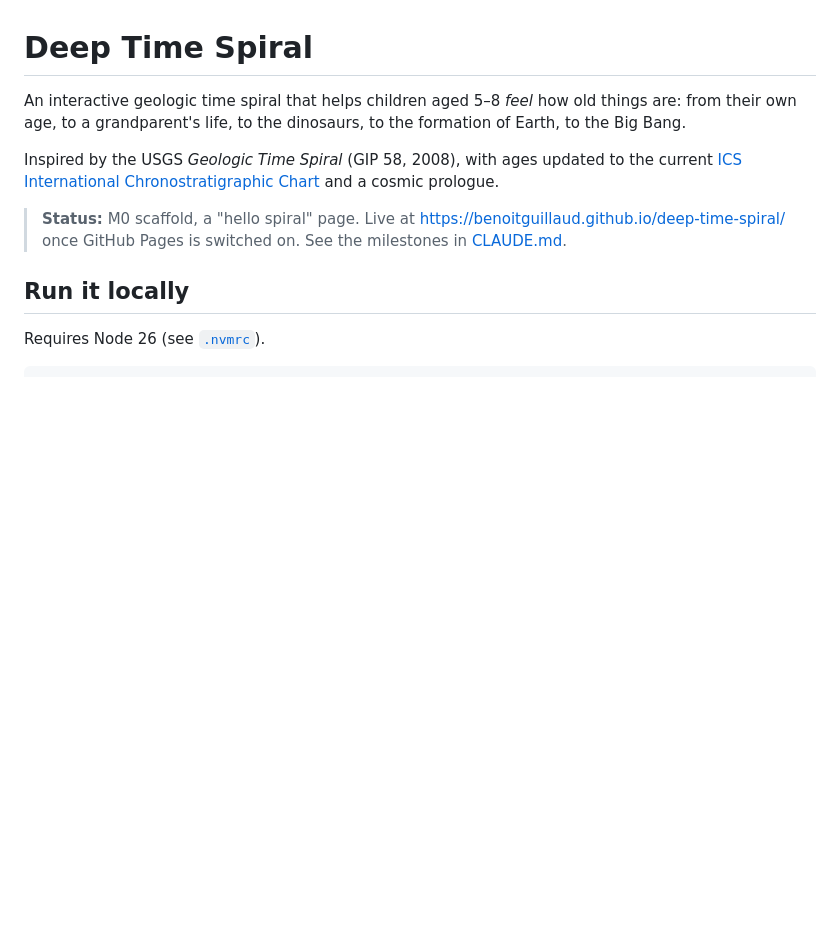
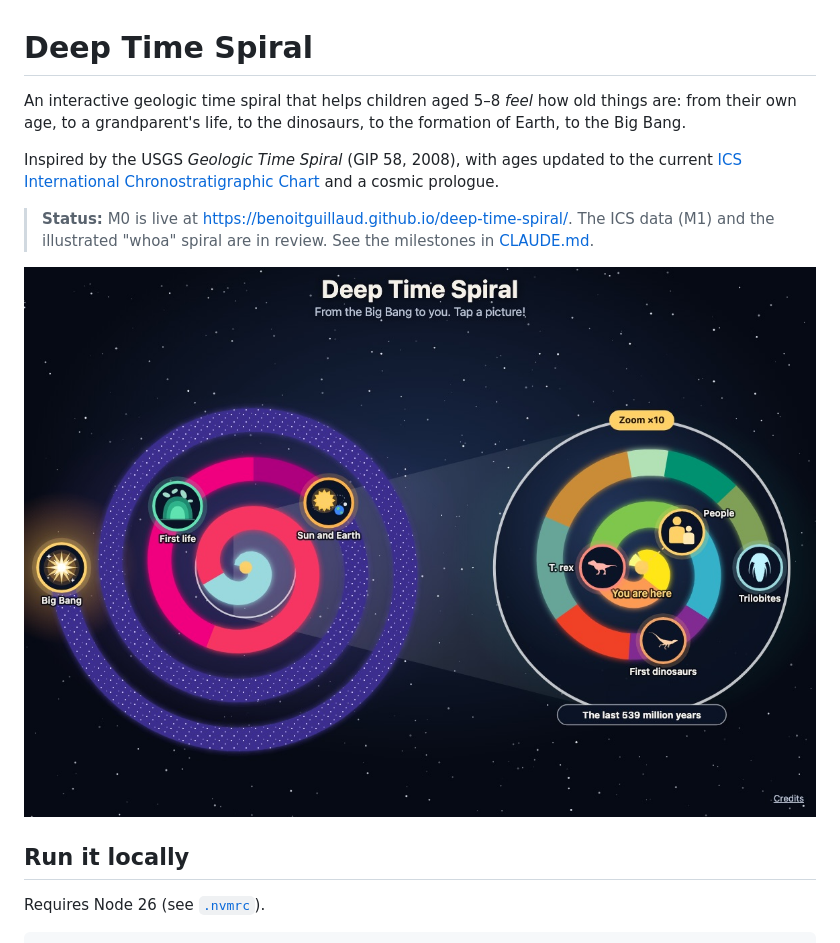
Before and after one commit to BenoitGuillaud/deep-time-spiral, a Markdown page: README.md, the part around the change. GitHub-like rendering; pictures changed too: docs/screenshots/wow-tablet.jpg (added); blank space fills up the shorter version.

```diff
--- a/README.md
+++ b/README.md
@@ -5,8 +5,10 @@ An interactive geologic time spiral that helps children aged 5–8 *feel* how ol
 Inspired by the USGS *Geologic Time Spiral* (GIP 58, 2008), with ages updated to the current
 [ICS International Chronostratigraphic Chart](https://stratigraphy.org/chart) and a cosmic prologue.
 
-> **Status:** M0 scaffold, a "hello spiral" page. Live at https://benoitguillaud.github.io/deep-time-spiral/
-> once GitHub Pages is switched on. See the milestones in [CLAUDE.md](CLAUDE.md).
+> **Status:** M0 is live at https://benoitguillaud.github.io/deep-time-spiral/. The ICS data (M1) and the
+> illustrated "whoa" spiral are in review. See the milestones in [CLAUDE.md](CLAUDE.md).
+
+![The Deep Time Spiral on a tablet: a starry spiral from the Big Bang to now, with a zoom lens on the last 539 million years](docs/screenshots/wow-tablet.jpg)
 
 ## Run it locally
 
```
Also changed, not shown: CLAUDE.md (+7 -0 lines), CREDITS.md (+67 -3 lines), docs/screenshots/wow-phone.jpg (added).
